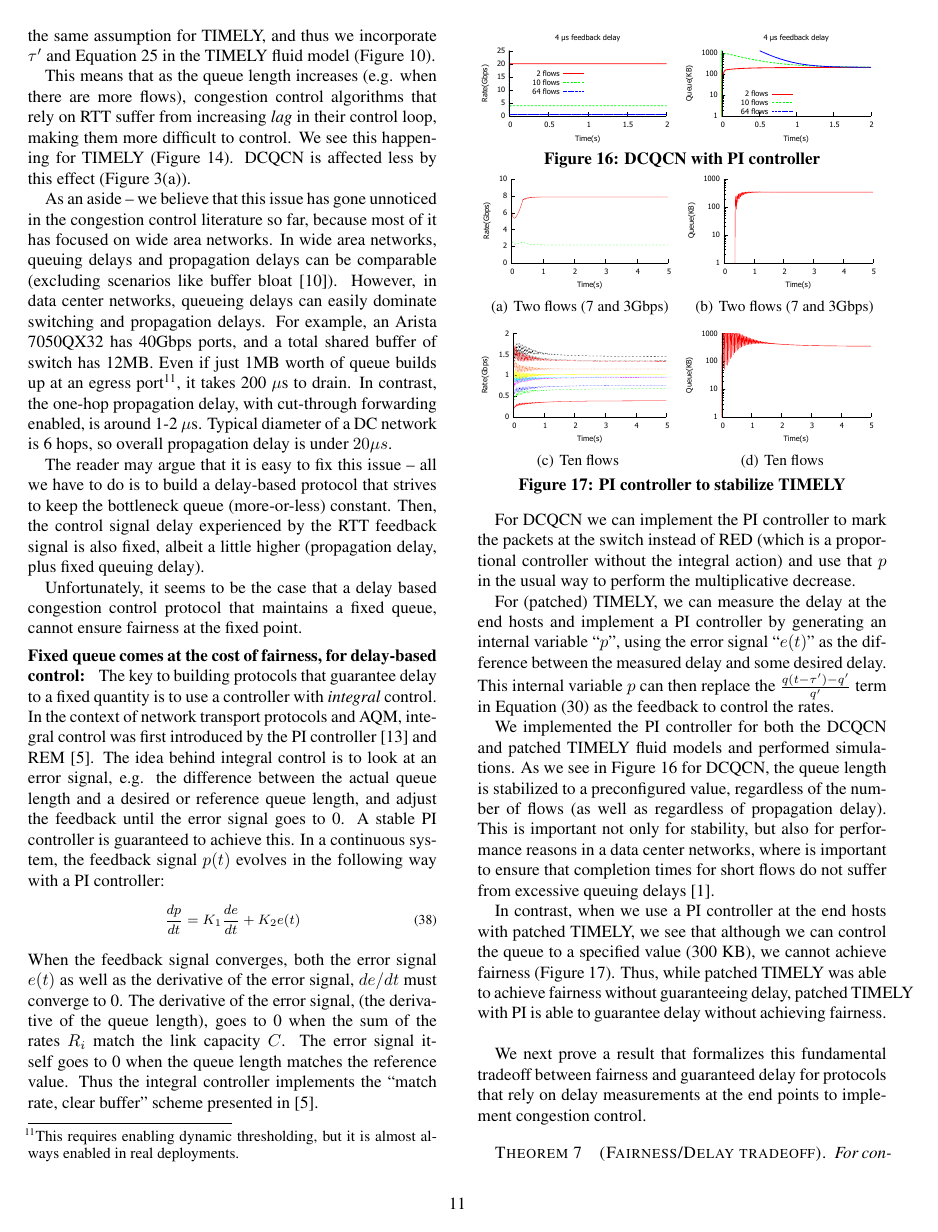
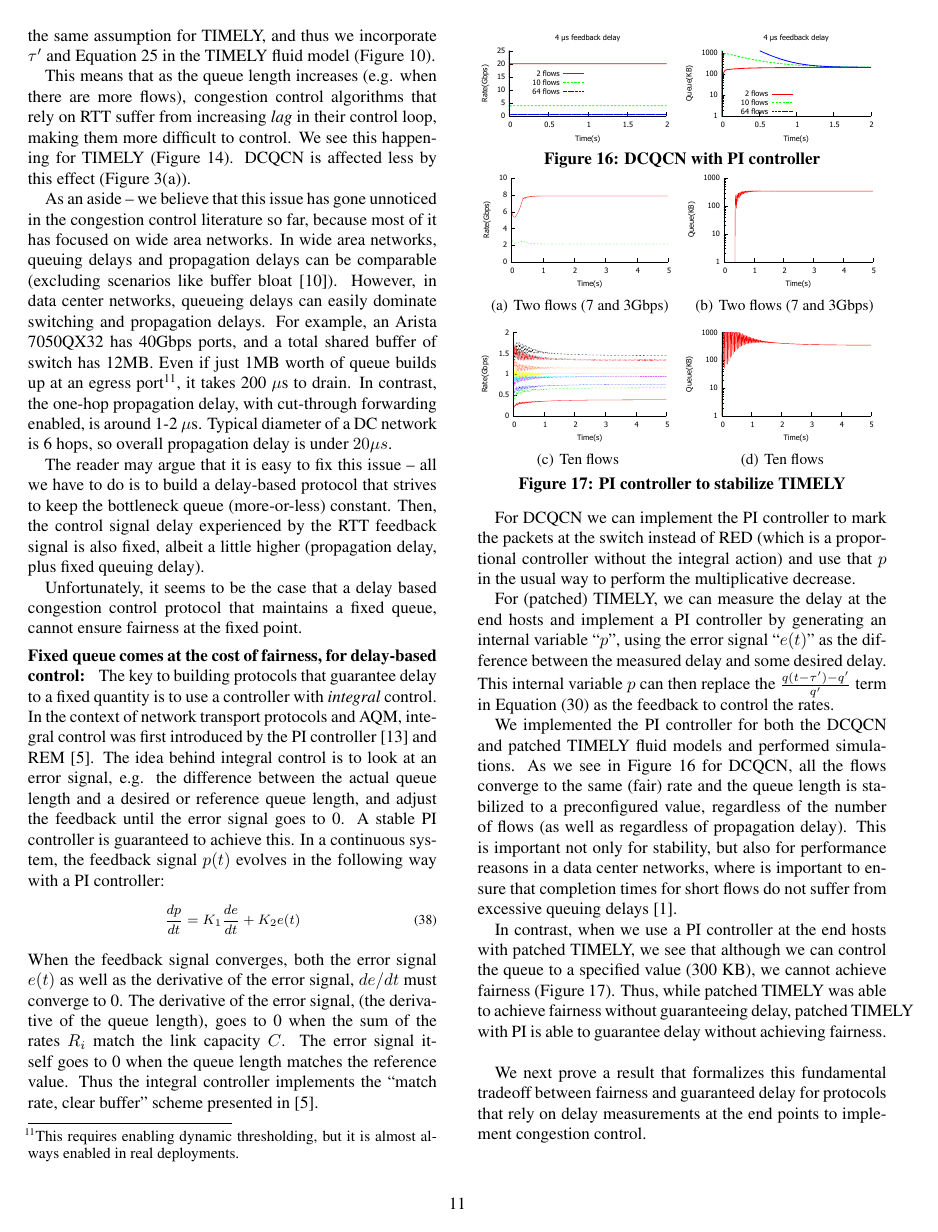
Before and after one commit to jitupadhye-zz/rdma, a LaTeX paper (paper/main.tex, which reads paper/discussion.tex): page 11 of 13. Compiled offline with pdfLaTeX.

Commit message:
emphasizing that in PI+DCQCN all flows converge to the same rate

```diff
--- a/paper/discussion.tex
+++ b/paper/discussion.tex
@@ -105,7 +105,7 @@ to control the rates.
 
 We implemented the PI controller for both the DCQCN and patched TIMELY fluid
 models and performed simulations. As we see in Figure~\ref{fig:dcqcn_pi}~for
-DCQCN, the queue length is stabilized to a preconfigured value, regardless of
+DCQCN, all the flows converge to the same (fair) rate and the queue length is stabilized to a preconfigured value, regardless of
 the number of flows (as well as regardless of propagation delay). This is
 important not only for stability, but also for performance reasons in a data
 center networks, where is important to ensure that completion times for short
```
